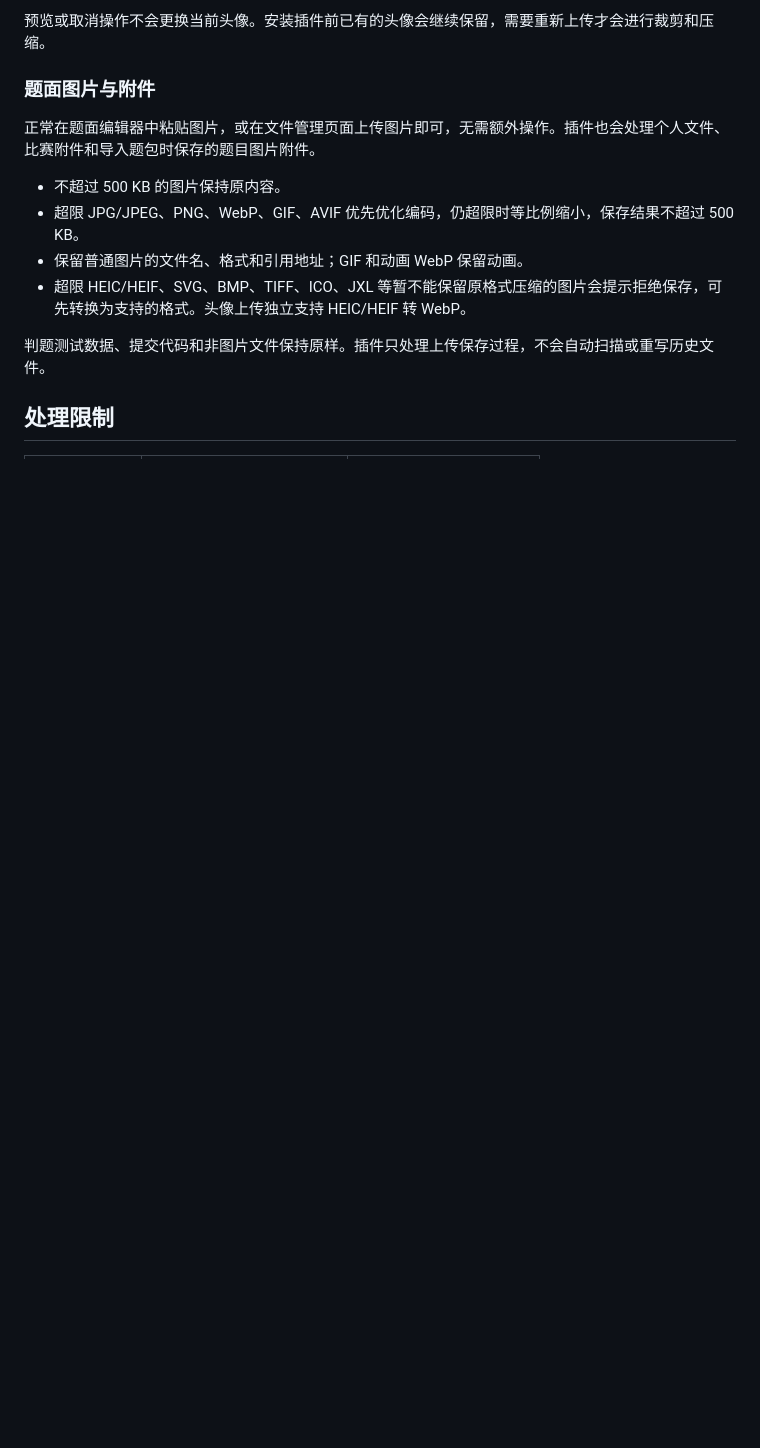
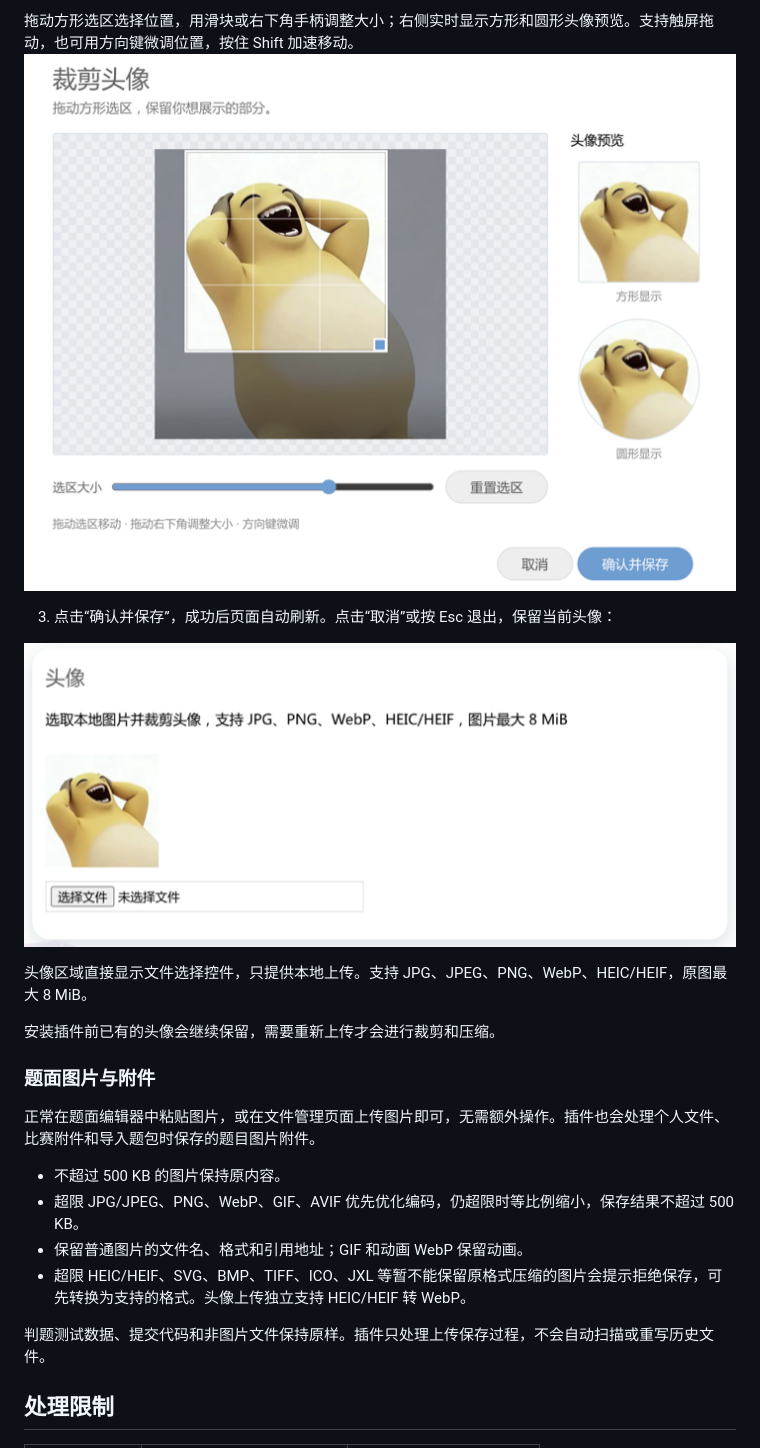
Before and after one commit to HuParry/hydrooj-avatar, a Markdown page: README.md, the part around one of its changes. Rendered like a GitHub page; pictures changed too: docs/2.png (added), docs/3.png (added); blank space fills up the shorter version.

```diff
--- a/README.md
+++ b/README.md
@@ -68,5 +36,14 @@ HEIC/HEIF 照片也可以直接选择并预览，照片方向会自动校正。
 
-预览或取消操作不会更换当前头像。安装插件前已有的头像会继续保留，需要重新上传才会进行裁剪和压缩。
+拖动方形选区选择位置，用滑块或右下角手柄调整大小；右侧实时显示方形和圆形头像预览。支持触屏拖动，也可用方向键微调位置，按住 Shift 加速移动。
+![img.png](docs/2.png)
+
+3. 点击“确认并保存”，成功后页面自动刷新。点击“取消”或按 Esc 退出，保留当前头像：
+
+![img.png](docs/3.png)
+
+头像区域直接显示文件选择控件，只提供本地上传。支持 JPG、JPEG、PNG、WebP、HEIC/HEIF，原图最大 8 MiB。
+
+安装插件前已有的头像会继续保留，需要重新上传才会进行裁剪和压缩。
 
 ### 题面图片与附件
 
```
Also changed, not shown: other parts of README.md (+5 -37 lines), docs/1.png (added).
